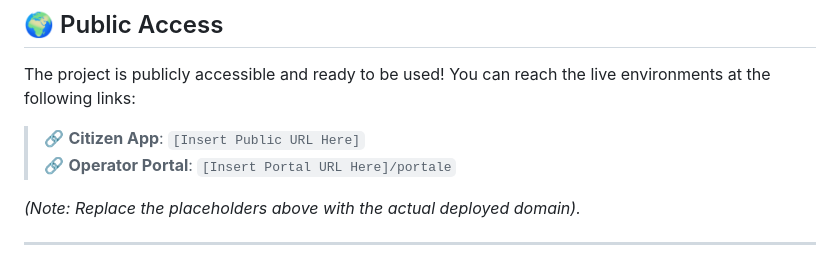
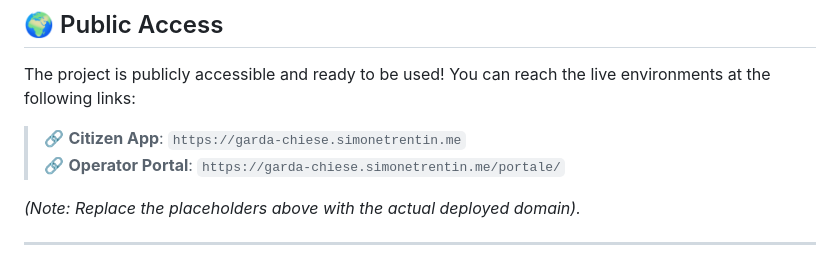
Before and after one commit to cavallinilorenzo/alert-app-garda-chiese, a Markdown page: README.md, the part around the change. GitHub-like rendering.

Commit message:
Update public URLs in README
Updated public access URLs for Citizen App and Operator Portal.

```diff
--- a/README.md
+++ b/README.md
@@ -49,8 +49,8 @@ Before this project, citizens lacked a streamlined way to report issues like bro
 
 The project is publicly accessible and ready to be used! You can reach the live environments at the following links:
 
-> 🔗 **Citizen App**: `[Insert Public URL Here]`
-> 🔗 **Operator Portal**: `[Insert Portal URL Here]/portale`
+> 🔗 **Citizen App**: `https://garda-chiese.simonetrentin.me`
+> 🔗 **Operator Portal**: `https://garda-chiese.simonetrentin.me/portale/`
 
 *(Note: Replace the placeholders above with the actual deployed domain).*
 
```
